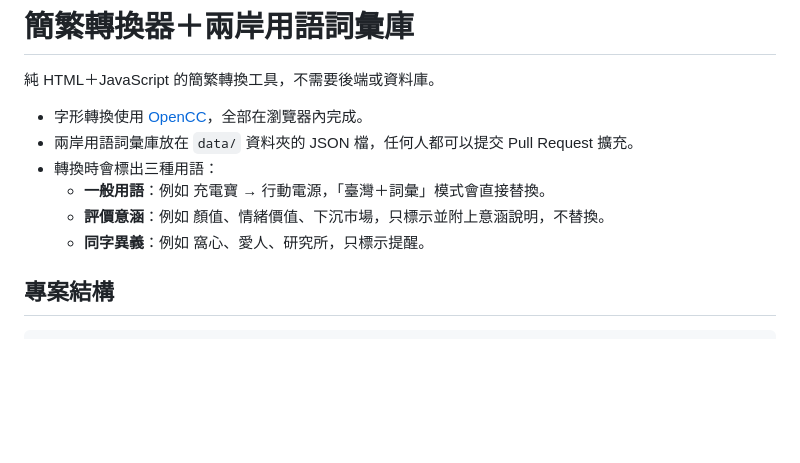
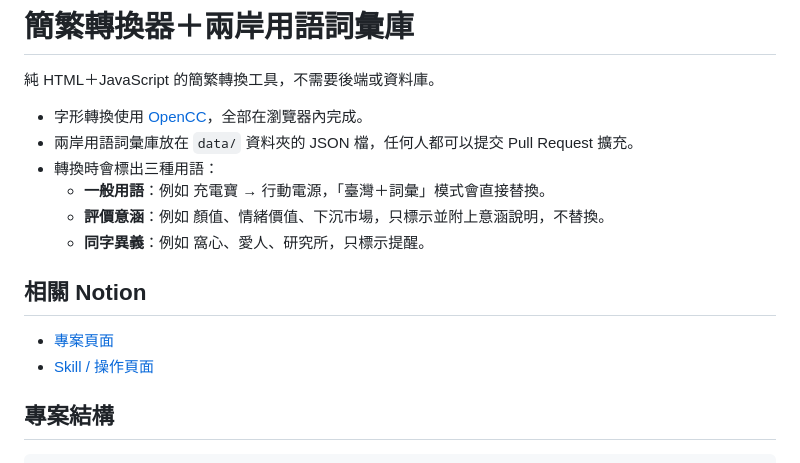
Before and after one commit to Zhang-RenWen/cn-tw-terms, a Markdown page: README.md, the part around the change. GitHub-like rendering; blank space fills up the shorter version.

Commit message:
Add Notion project links

```diff
--- a/README.md
+++ b/README.md
@@ -8,6 +8,11 @@
   - **一般用語**：例如 充電寶 → 行動電源，「臺灣＋詞彙」模式會直接替換。
   - **評價意涵**：例如 顏值、情緒價值、下沉市場，只標示並附上意涵說明，不替換。
   - **同字異義**：例如 窩心、愛人、研究所，只標示提醒。
+
+## 相關 Notion
+
+- [專案頁面](https://app.notion.com/p/39940f793f1f806c8776eea953930bed)
+- [Skill / 操作頁面](https://app.notion.com/p/Skill-40540f793f1f80e8b39fc9cd369f9770)
 
 ## 專案結構
 
```
